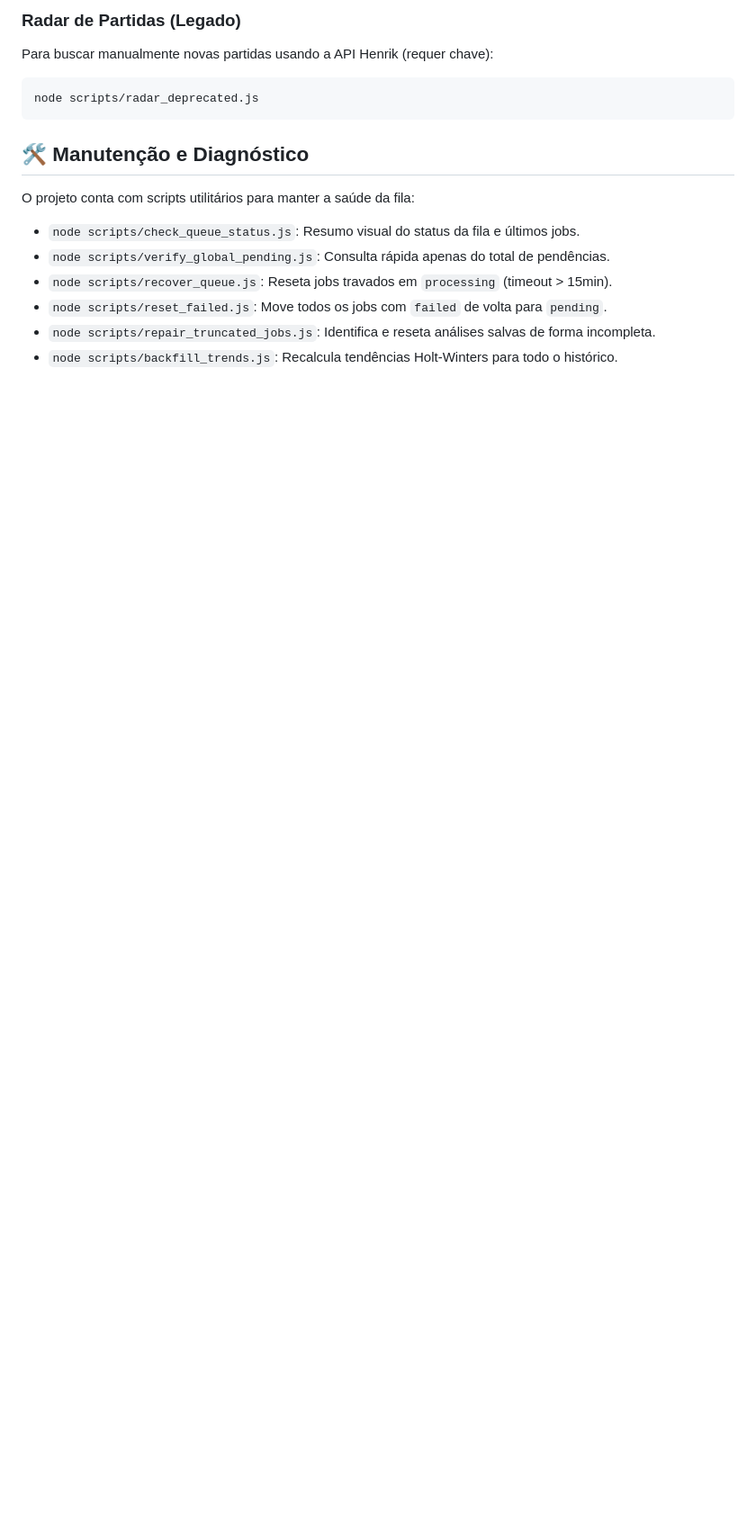
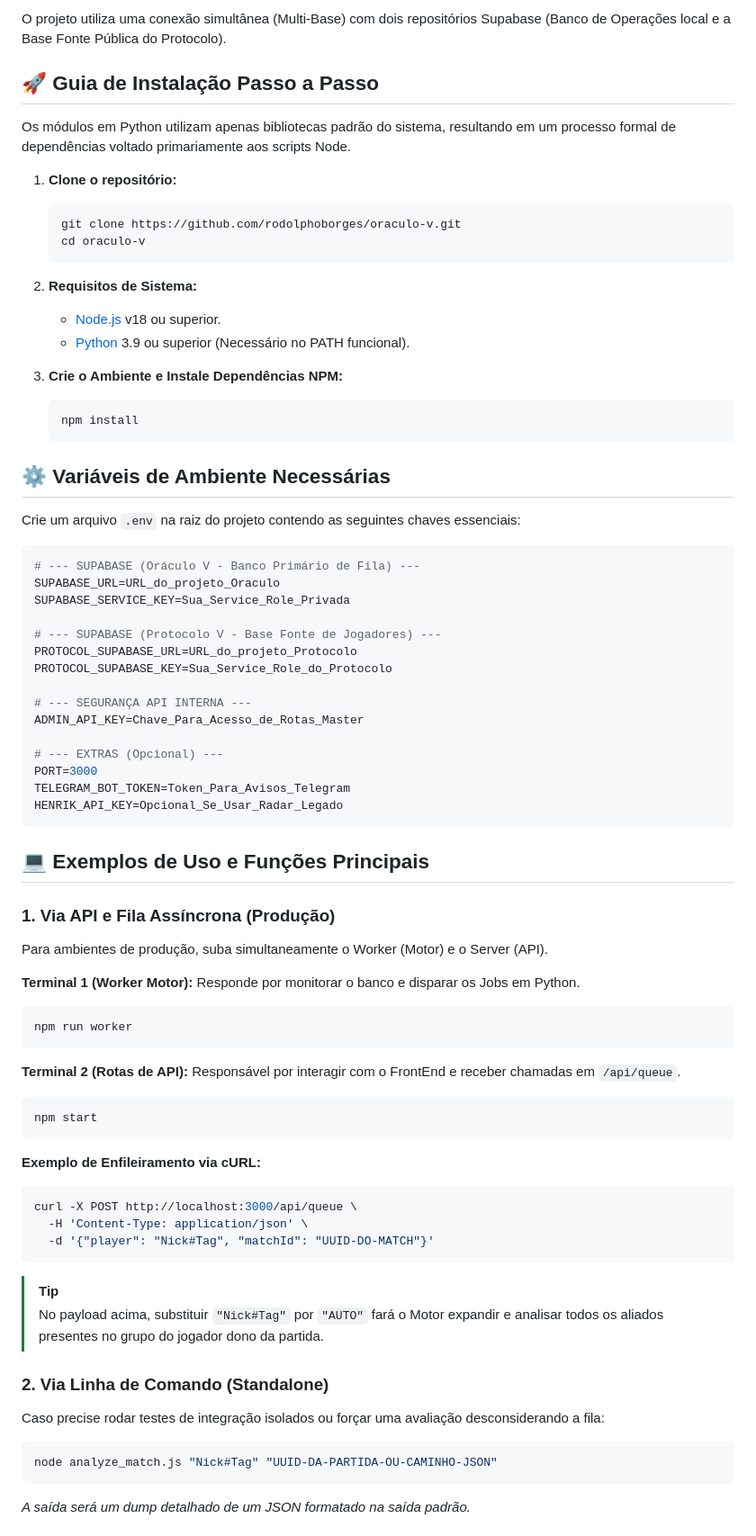
Before and after one commit to rodolphoborges/oraculo-v, a Markdown page: README.md, the part around one of its changes. Shown at 90% size. Drawn GitHub-style; blank space fills up the shorter version.

Commit message:
docs: add technical documentation and simplify project README

````diff
--- a/README.md
+++ b/README.md
@@ -103,18 +21,80 @@ node scripts/check_tables_v2.js
 ```
 
-### Radar de Partidas (Legado)
-Para buscar manualmente novas partidas usando a API Henrik (requer chave):
-```bash
-node scripts/radar_deprecated.js
+O projeto utiliza uma conexão simultânea (Multi-Base) com dois repositórios Supabase (Banco de Operações local e a Base Fonte Pública do Protocolo).
+
+## 🚀 Guia de Instalação Passo a Passo
+
+Os módulos em Python utilizam apenas bibliotecas padrão do sistema, resultando em um processo formal de dependências voltado primariamente aos scripts Node.
+
+1. **Clone o repositório:**
+   ```bash
+   git clone https://github.com/rodolphoborges/oraculo-v.git
+   cd oraculo-v
+   ```
+
+2. **Requisitos de Sistema:**
+   - [Node.js](https://nodejs.org/) v18 ou superior.
+   - [Python](https://www.python.org/) 3.9 ou superior (Necessário no PATH funcional).
+
+3. **Crie o Ambiente e Instale Dependências NPM:**
+   ```bash
+   npm install
+   ```
+
+## ⚙️ Variáveis de Ambiente Necessárias
+
+Crie um arquivo `.env` na raiz do projeto contendo as seguintes chaves essenciais:
+
+```ini
+# --- SUPABASE (Oráculo V - Banco Primário de Fila) ---
+SUPABASE_URL=URL_do_projeto_Oraculo
+SUPABASE_SERVICE_KEY=Sua_Service_Role_Privada
+
+# --- SUPABASE (Protocolo V - Base Fonte de Jogadores) ---
+PROTOCOL_SUPABASE_URL=URL_do_projeto_Protocolo
+PROTOCOL_SUPABASE_KEY=Sua_Service_Role_do_Protocolo
+
+# --- SEGURANÇA API INTERNA ---
+ADMIN_API_KEY=Chave_Para_Acesso_de_Rotas_Master
+
+# --- EXTRAS (Opcional) ---
+PORT=3000
+TELEGRAM_BOT_TOKEN=Token_Para_Avisos_Telegram
+HENRIK_API_KEY=Opcional_Se_Usar_Radar_Legado
 ```
 
-## 🛠️ Manutenção e Diagnóstico
+## 💻 Exemplos de Uso e Funções Principais
 
-O projeto conta com scripts utilitários para manter a saúde da fila:
+### 1. Via API e Fila Assíncrona (Produção)
 
-- `node scripts/check_queue_status.js`: Resumo visual do status da fila e últimos jobs.
-- `node scripts/verify_global_pending.js`: Consulta rápida apenas do total de pendências.
-- `node scripts/recover_queue.js`: Reseta jobs travados em `processing` (timeout > 15min).
-- `node scripts/reset_failed.js`: Move todos os jobs com `failed` de volta para `pending`.
-- `node scripts/repair_truncated_jobs.js`: Identifica e reseta análises salvas de forma incompleta.
-- `node scripts/backfill_trends.js`: Recalcula tendências Holt-Winters para todo o histórico.
+Para ambientes de produção, suba simultaneamente o Worker (Motor) e o Server (API).
+
+**Terminal 1 (Worker Motor):**
+Responde por monitorar o banco e disparar os Jobs em Python.
+```bash
+npm run worker
+```
+
+**Terminal 2 (Rotas de API):**
+Responsável por interagir com o FrontEnd e receber chamadas em `/api/queue`.
+```bash
+npm start
+```
+
+**Exemplo de Enfileiramento via cURL:**
+```bash
+curl -X POST http://localhost:3000/api/queue \
+  -H 'Content-Type: application/json' \
+  -d '{"player": "Nick#Tag", "matchId": "UUID-DO-MATCH"}'
+```
+> [!TIP]
+> No payload acima, substituir `"Nick#Tag"` por `"AUTO"` fará o Motor expandir e analisar todos os aliados presentes no grupo do jogador dono da partida.
+
+### 2. Via Linha de Comando (Standalone)
+
+Caso precise rodar testes de integração isolados ou forçar uma avaliação desconsiderando a fila:
+```bash
+node analyze_match.js "Nick#Tag" "UUID-DA-PARTIDA-OU-CAMINHO-JSON"
+```
+*A saída será um dump detalhado de um JSON formatado na saída padrão.*
+
````
Also changed, not shown: other parts of README.md (+24 -98 lines), docs/analise_tatica.md (added, +33 -0 lines), docs/worker_assincrono.md (added, +32 -0 lines).
